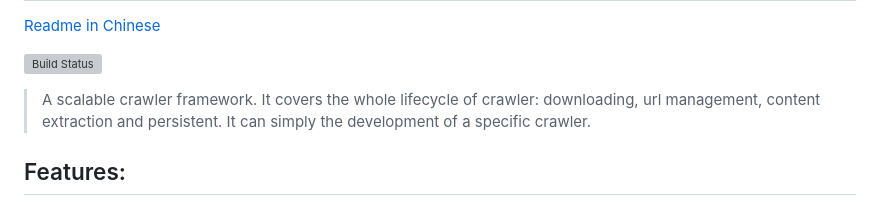
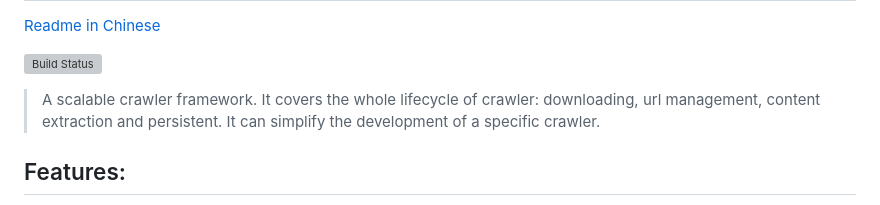
Before and after one commit to liwtao1/roimehrezk, a Markdown page: README.md, the part around the change. GitHub-like rendering; grey boxes are pictures that could not be loaded.

Commit message:
fix grammer error in en

```diff
--- a/README.md
+++ b/README.md
@@ -4,7 +4,7 @@ webmagic
 
 [![Build Status](https://travis-ci.org/code4craft/webmagic.png?branch=master)](https://travis-ci.org/code4craft/webmagic)
 
->A scalable crawler framework. It covers the whole lifecycle of crawler: downloading, url management, content extraction and persistent. It can simply the development of a  specific crawler.
+>A scalable crawler framework. It covers the whole lifecycle of crawler: downloading, url management, content extraction and persistent. It can simplify the development of a  specific crawler.
 
 ## Features:
 
```
